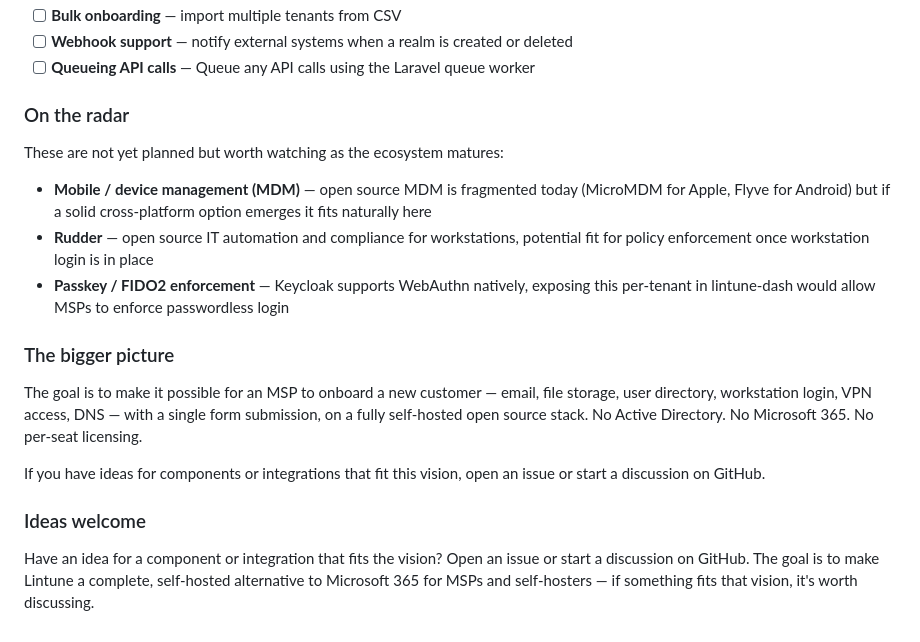
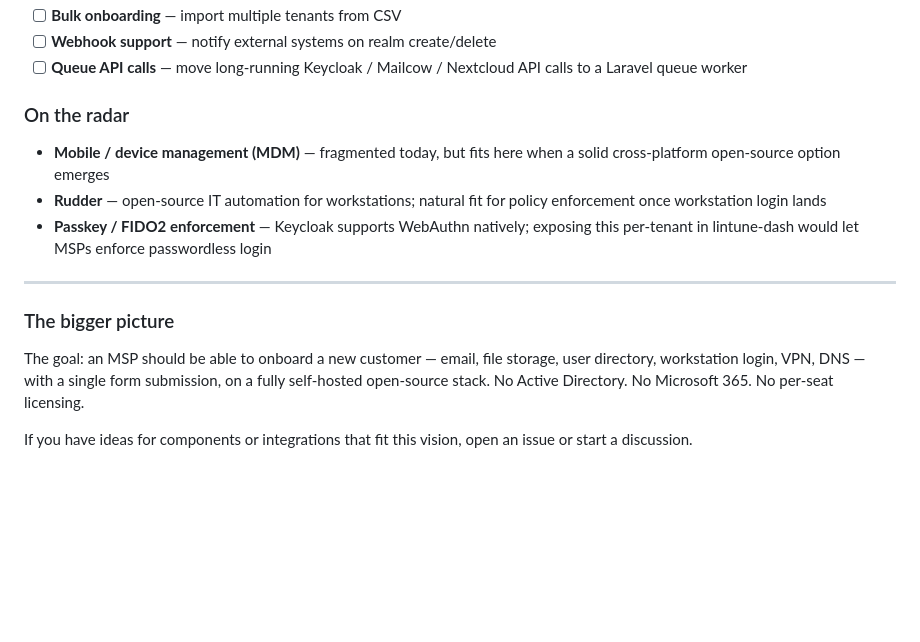
Before and after one commit to lintune/lintune-admin, a Markdown page: README.md, the part around one of its changes. Drawn GitHub-style; blank space fills up the shorter version.

```diff
--- a/README.md
+++ b/README.md
@@ -115,17 +125,16 @@ The platform is being built incrementally. Contributions and ideas are welcome.
 - [ ] **Bulk onboarding** — import multiple tenants from CSV
-- [ ] **Webhook support** — notify external systems when a realm is created or deleted
-- [ ] **Queueing API calls** — Queue any API calls using the Laravel queue worker
+- [ ] **Webhook support** — notify external systems on realm create/delete
+- [ ] **Queue API calls** — move long-running Keycloak / Mailcow / Nextcloud API calls to a Laravel queue worker
 
 ### On the radar
-These are not yet planned but worth watching as the ecosystem matures:
-- **Mobile / device management (MDM)** — open source MDM is fragmented today (MicroMDM for Apple, Flyve for Android) but if a solid cross-platform option emerges it fits naturally here
-- **Rudder** — open source IT automation and compliance for workstations, potential fit for policy enforcement once workstation login is in place
-- **Passkey / FIDO2 enforcement** — Keycloak supports WebAuthn natively, exposing this per-tenant in lintune-dash would allow MSPs to enforce passwordless login
+- **Mobile / device management (MDM)** — fragmented today, but fits here when a solid cross-platform open-source option emerges
+- **Rudder** — open-source IT automation for workstations; natural fit for policy enforcement once workstation login lands
+- **Passkey / FIDO2 enforcement** — Keycloak supports WebAuthn natively; exposing this per-tenant in lintune-dash would let MSPs enforce passwordless login
+
+---
 
 ### The bigger picture
-The goal is to make it possible for an MSP to onboard a new customer — email, file storage, user directory, workstation login, VPN access, DNS — with a single form submission, on a fully self-hosted open source stack. No Active Directory. No Microsoft 365. No per-seat licensing.
 
-If you have ideas for components or integrations that fit this vision, open an issue or start a discussion on GitHub.
+The goal: an MSP should be able to onboard a new customer — email, file storage, user directory, workstation login, VPN, DNS — with a single form submission, on a fully self-hosted open-source stack. No Active Directory. No Microsoft 365. No per-seat licensing.
 
-### Ideas welcome
-Have an idea for a component or integration that fits the vision? Open an issue or start a discussion on GitHub. The goal is to make Lintune a complete, self-hosted alternative to Microsoft 365 for MSPs and self-hosters — if something fits that vision, it's worth discussing.
+If you have ideas for components or integrations that fit this vision, open an issue or start a discussion.
```
Also changed, not shown: other parts of README.md (+89 -79 lines).
